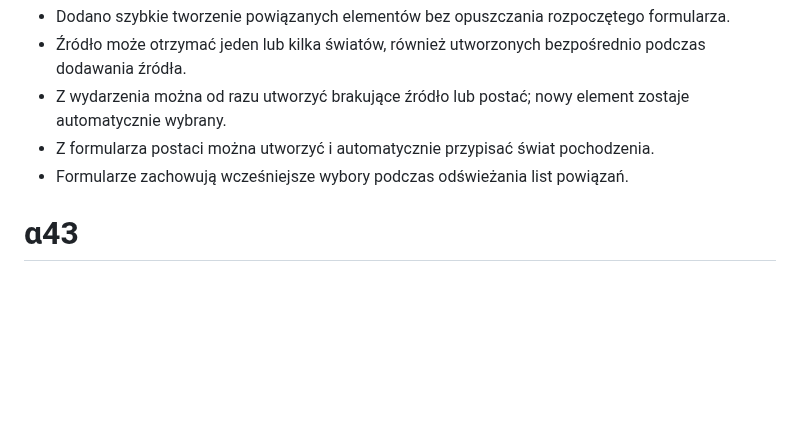
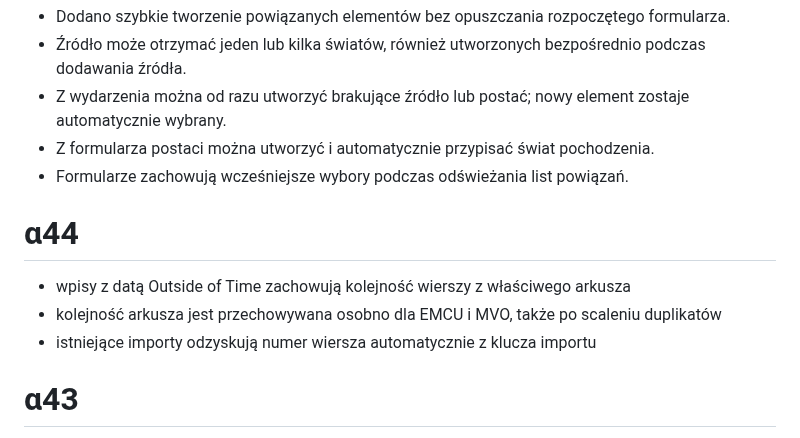
Before and after one commit to hominicus1/Chronizo, a Markdown page: CHANGELOG.md, the part around the change. Drawn GitHub-style; blank space fills up the shorter version.

Commit message:
Chronizo α44: preserve Outside of Time spreadsheet order

```diff
--- a/CHANGELOG.md
+++ b/CHANGELOG.md
@@ -234,6 +234,12 @@
 - Z formularza postaci można utworzyć i automatycznie przypisać świat pochodzenia.
 - Formularze zachowują wcześniejsze wybory podczas odświeżania list powiązań.
 
+# α44
+
+- wpisy z datą Outside of Time zachowują kolejność wierszy z właściwego arkusza
+- kolejność arkusza jest przechowywana osobno dla EMCU i MVO, także po scaleniu duplikatów
+- istniejące importy odzyskują numer wiersza automatycznie z klucza importu
+
 # α43
 
 - lista Źródła jest porządkowana według daty akcji podanej w arkuszu
```
